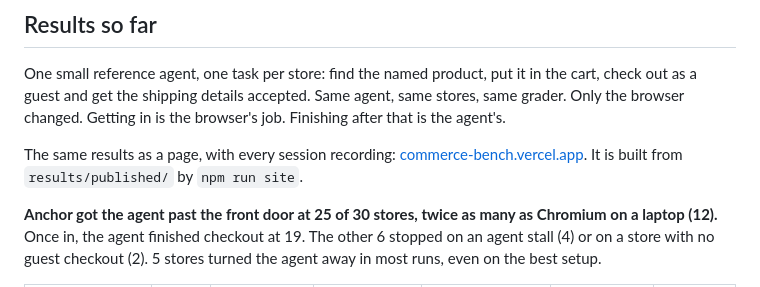
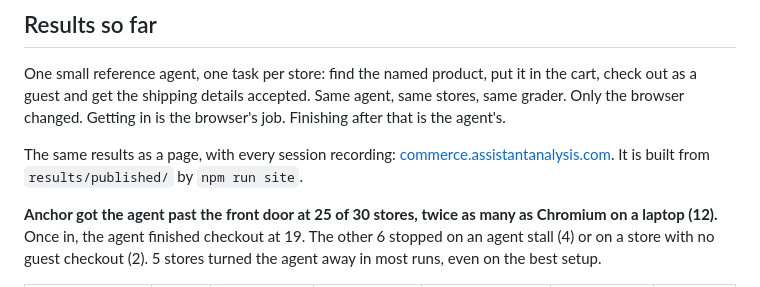
Before and after one commit to anchorbrowser/commerce-bench, a Markdown page: README.md, the part around the change. GitHub-like rendering.

```diff
--- a/README.md
+++ b/README.md
@@ -31,7 +31,7 @@ Three things it does that a self-reported score does not:
 
 One small reference agent, one task per store: find the named product, put it in the cart, check out as a guest and get the shipping details accepted. Same agent, same stores, same grader. Only the browser changed. Getting in is the browser's job. Finishing after that is the agent's.
 
-The same results as a page, with every session recording: [commerce-bench.vercel.app](https://commerce-bench.vercel.app/). It is built from `results/published/` by `npm run site`.
+The same results as a page, with every session recording: [commerce.assistantanalysis.com](https://commerce.assistantanalysis.com/). It is built from `results/published/` by `npm run site`.
 
 <!-- results:begin -->
 **Anchor got the agent past the front door at 25 of 30 stores, twice as many as Chromium on a laptop (12).** Once in, the agent finished checkout at 19. The other 6 stopped on an agent stall (4) or on a store with no guest checkout (2). 5 stores turned the agent away in most runs, even on the best setup.
```
Also changed, not shown: site/og.png (added), 3 other files.
